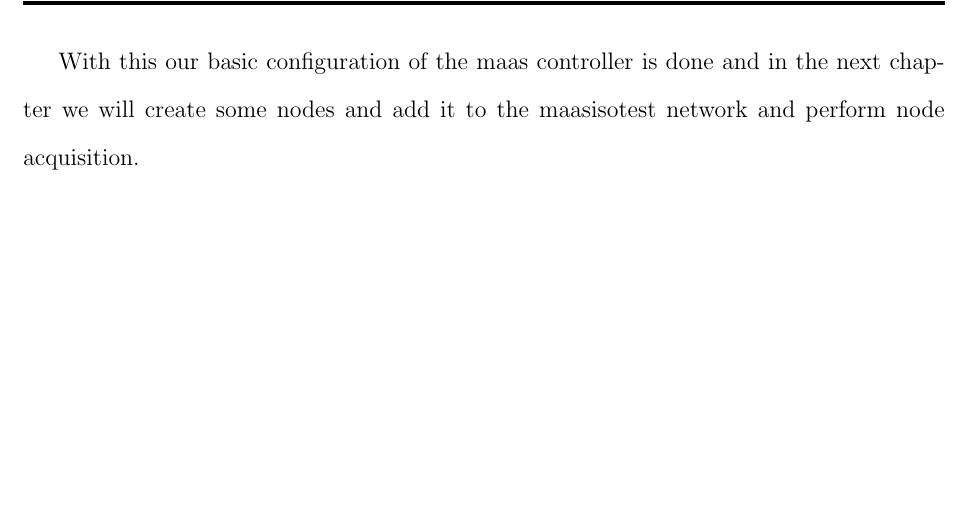
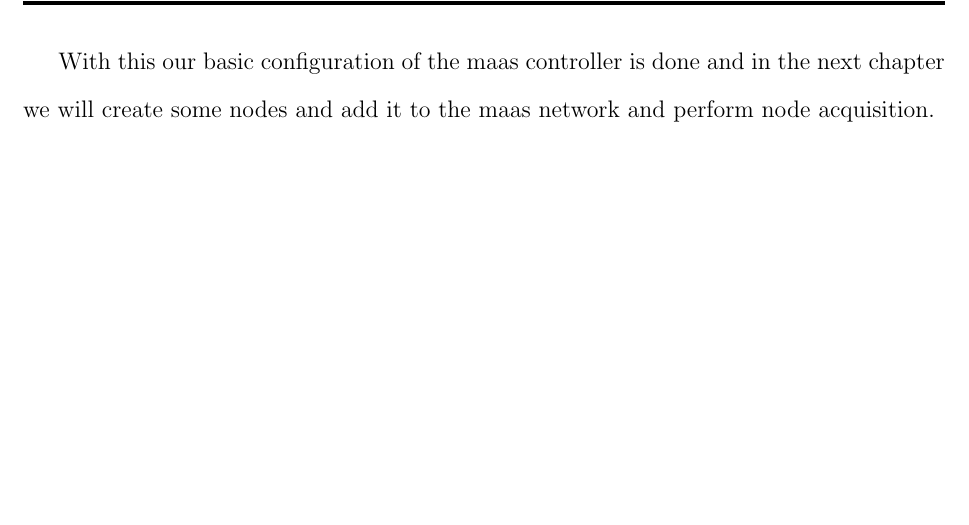
Before and after one commit to KishoreKaushal/btp-report-phase1, a LaTeX thesis (btp_report.tex, which reads chapter4.tex): part of page 22 of 29, cut so that both start at the same text. Compiled offline with pdfLaTeX.

Commit message:
images: sync

```diff
--- a/chapter4.tex
+++ b/chapter4.tex
@@ -195,4 +195,4 @@ The 'Images' page shows what images and architectures have been selected and dow
 \end{figure}
 
 
-With this our basic configuration of the maas controller is done and in the next chapter we will create some nodes and add it to the maasisotest network and perform node acquisition.
+With this our basic configuration of the maas controller is done and in the next chapter we will create some nodes and add it to the maas network and perform node acquisition.
```
Also changed, not shown: btp_report.pdf.
